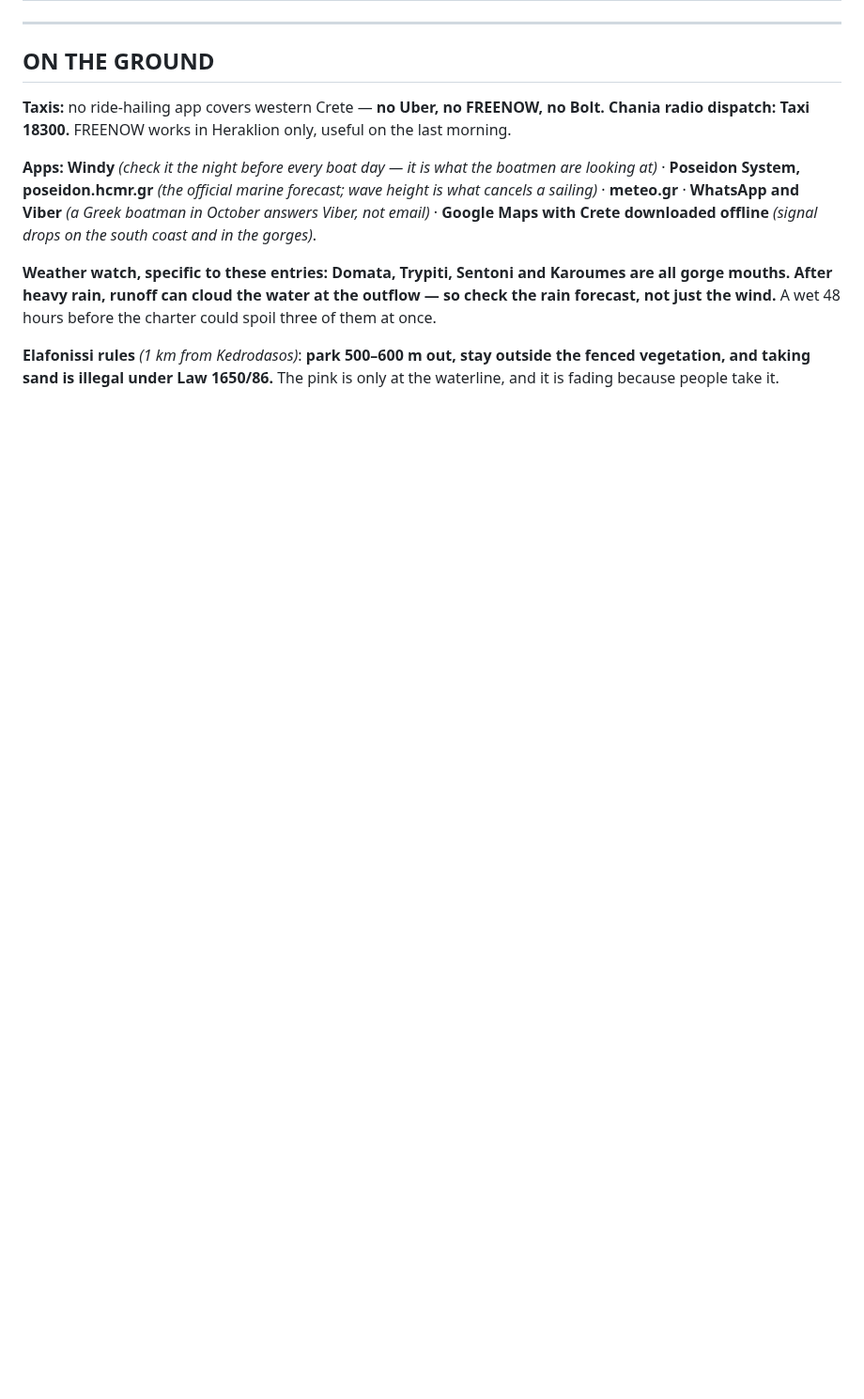
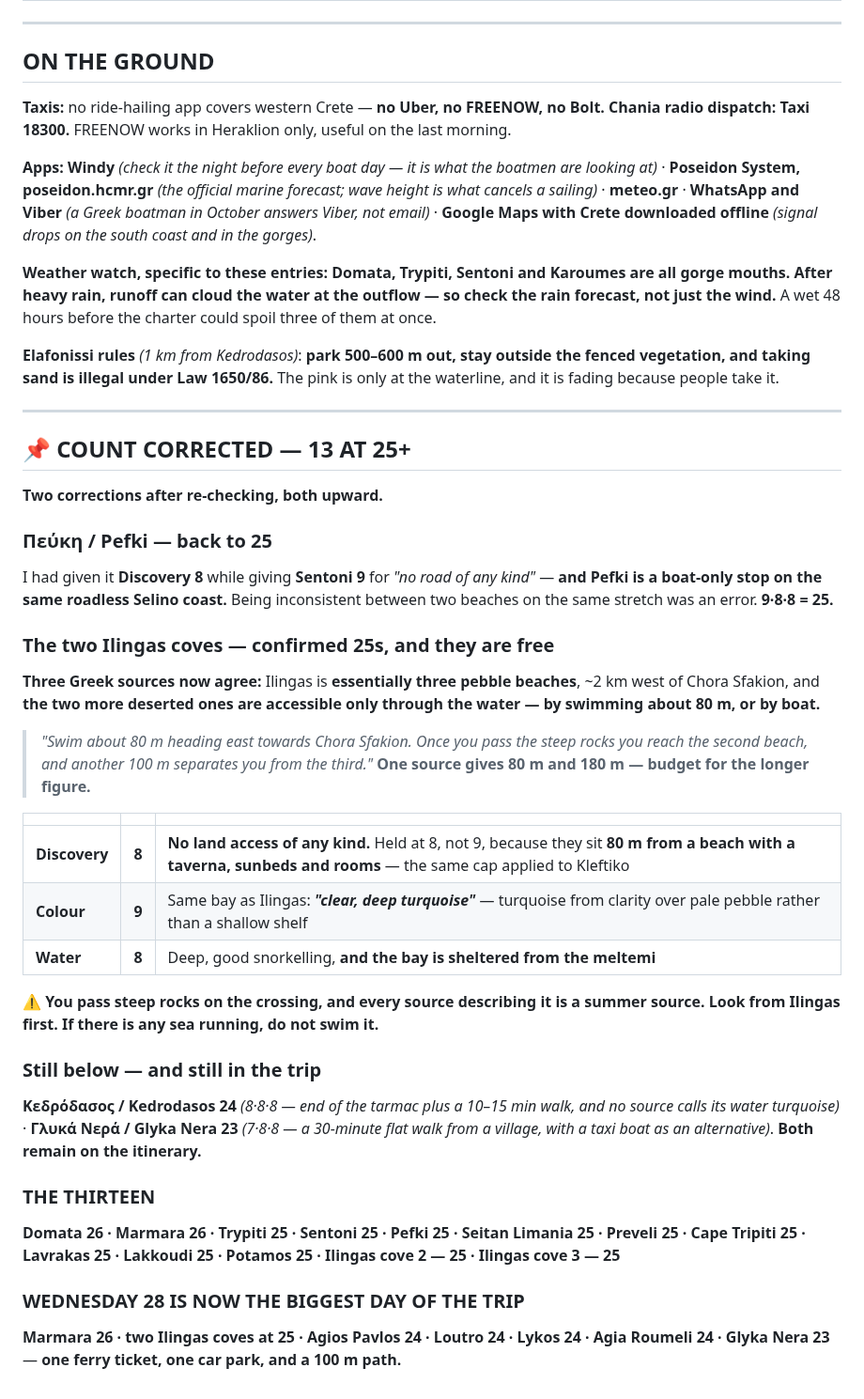
Before and after one commit to zaclester2011-lang/zac, a Markdown page: expeditions/crete-itinerary.md, the part around the change. Shown at 94% size. Rendered like a GitHub page; blank space fills up the shorter version.

Commit message:
Correct the count upward to thirteen at 25+
Two corrections, both in favour. Pefki returns to 25: it had Discovery 8 while
Sentoni had 9 for having no road of any kind, and Pefki is a boat-only stop on
the same roadless Selino coast - an inconsistency between two beaches on one
stretch of coast rather than an arithmetic slip.

The two Ilingas coves are confirmed at 25 and are no longer provisional. Three
Greek sources agree that Ilingas is three pebble beaches and that the two more
deserted ones are reachable only through the water, by swimming about eighty
metres or by boat. Discovery is held at 8 rather than 9 because they sit eighty
metres from a beach with a taverna, sunbeds and rooms, the same cap applied to
Kleftiko, with Colour 9 for the clear deep turquoise of the same bay and Water
8 for depth and shelter from the meltemi. Recorded with the safety note that
the crossing passes steep rocks and every source describing it is a summer
source.

Kedrodasos stays at 24 and Glyka Nera at 23, both still on the itinerary.

This makes Wednesday 28 the biggest day of the trip: Marmara at 26, two
Ilingas coves at 25, Agios Pavlos, Loutro, Lykos and Agia Roumeli at 24 and
Glyka Nera at 23, off one ferry ticket, one car park and a hundred-metre path.

Co-Authored-By: Claude Opus 5 <noreply@anthropic.com>
Claude-Session: https://claude.ai/code/session_01RBUPJycsKyv53jeaRXzhtW

```diff
--- a/expeditions/crete-itinerary.md
+++ b/expeditions/crete-itinerary.md
@@ -146,3 +146,56 @@ hours before the charter could spoil three of them at once.
 **Elafonissi rules** *(1 km from Kedrodasos)*: **park 500–600 m out, stay
 outside the fenced vegetation, and taking sand is illegal under Law 1650/86.**
 The pink is only at the waterline, and it is fading because people take it.
+
+---
+
+## 📌 COUNT CORRECTED — 13 AT 25+
+
+**Two corrections after re-checking, both upward.**
+
+### Πεύκη / Pefki — back to 25
+
+I had given it **Discovery 8** while giving **Sentoni 9** for *"no road of any
+kind"* — **and Pefki is a boat-only stop on the same roadless Selino coast.**
+Being inconsistent between two beaches on the same stretch was an error.
+**9·8·8 = 25.**
+
+### The two Ilingas coves — confirmed 25s, and they are free
+
+**Three Greek sources now agree:** Ilingas is **essentially three pebble
+beaches**, ~2 km west of Chora Sfakion, and **the two more deserted ones are
+accessible only through the water — by swimming about 80 m, or by boat.**
+
+> *"Swim about 80 m heading east towards Chora Sfakion. Once you pass the
+> steep rocks you reach the second beach, and another 100 m separates you from
+> the third."* **One source gives 80 m and 180 m — budget for the longer
+> figure.**
+
+| | | |
+|---|---|---|
+| **Discovery** | **8** | **No land access of any kind.** Held at 8, not 9, because they sit **80 m from a beach with a taverna, sunbeds and rooms** — the same cap applied to Kleftiko |
+| **Colour** | **9** | Same bay as Ilingas: ***"clear, deep turquoise"*** — turquoise from clarity over pale pebble rather than a shallow shelf |
+| **Water** | **8** | Deep, good snorkelling, **and the bay is sheltered from the meltemi** |
+
+**⚠️ You pass steep rocks on the crossing, and every source describing it is a
+summer source. Look from Ilingas first. If there is any sea running, do not
+swim it.**
+
+### Still below — and still in the trip
+
+**Κεδρόδασος / Kedrodasos 24** *(8·8·8 — end of the tarmac plus a 10–15 min
+walk, and no source calls its water turquoise)* · **Γλυκά Νερά / Glyka Nera
+23** *(7·8·8 — a 30-minute flat walk from a village, with a taxi boat as an
+alternative)*. **Both remain on the itinerary.**
+
+### THE THIRTEEN
+
+**Domata 26 · Marmara 26 · Trypiti 25 · Sentoni 25 · Pefki 25 ·
+Seitan Limania 25 · Preveli 25 · Cape Tripiti 25 · Lavrakas 25 ·
+Lakkoudi 25 · Potamos 25 · Ilingas cove 2 — 25 · Ilingas cove 3 — 25**
+
+### WEDNESDAY 28 IS NOW THE BIGGEST DAY OF THE TRIP
+
+**Marmara 26 · two Ilingas coves at 25 · Agios Pavlos 24 · Loutro 24 ·
+Lykos 24 · Agia Roumeli 24 · Glyka Nera 23** — **one ferry ticket, one car
+park, and a 100 m path.**
```
